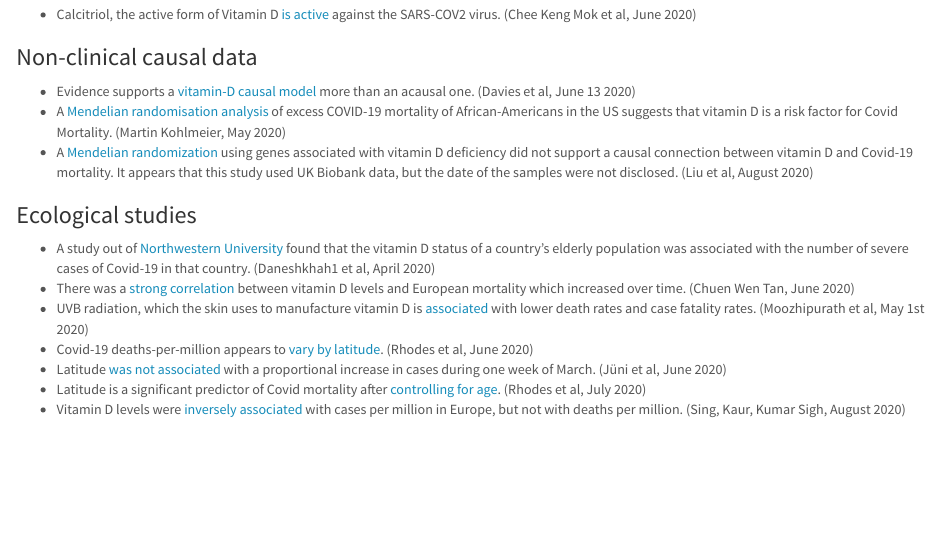
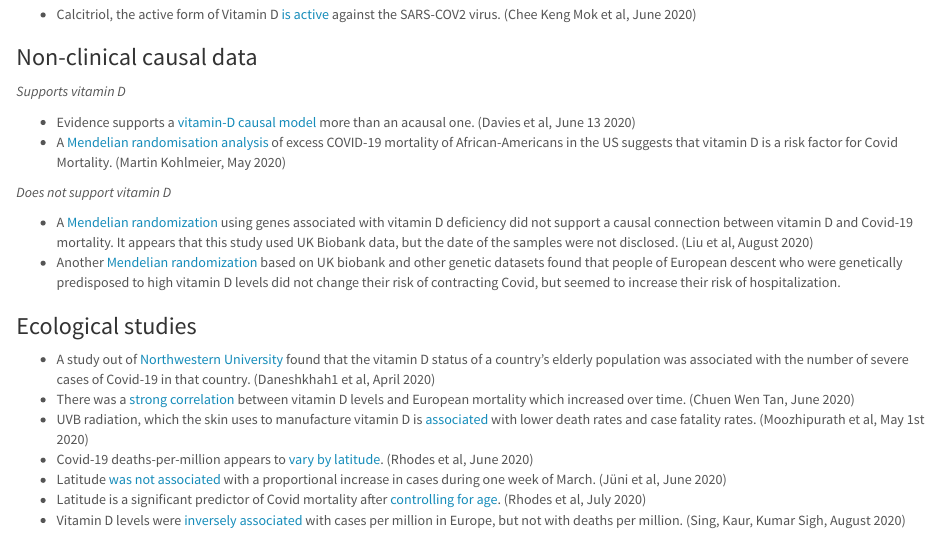
Before and after one commit to gshotwell/vitamin_d_covid, an R Markdown document (index.Rmd): the page in a window 1100 px wide, from 1880 px down. The pictures show the output file index.html that the author committed with the source, opened offline.

Commit message:
Added second MR

```diff
--- a/index.Rmd
+++ b/index.Rmd
@@ -96,9 +96,15 @@ The comparator groups in this study are a bit strange because low vitamin D leve
 
 ### Non-clinical causal data
 
+*Supports vitamin D*
+
 - Evidence supports a [vitamin-D causal model](https://www.medrxiv.org/content/10.1101/2020.05.01.20087965v1) more than an acausal one. (Davies et al, June 13 2020)
 - A [Mendelian randomisation analysis](https://nutrition.bmj.com/content/early/2020/05/20/bmjnph-2020-000096) of excess COVID-19 mortality of African-Americans in the US suggests that vitamin D is a risk factor for Covid Mortality. (Martin Kohlmeier, May 2020)
+
+*Does not support vitamin D*
+
 - A [Mendelian randomization](https://www.medrxiv.org/content/10.1101/2020.08.09.20171280v1.article-info) using genes associated with vitamin D deficiency did not support a causal connection between vitamin D and Covid-19 mortality. It appears that this study used UK Biobank data, but the date of the samples were not disclosed. (Liu et al, August 2020)
+- Another [Mendelian randomization](https://www.medrxiv.org/content/10.1101/2020.09.08.20190975v2.full.pdf) based on UK biobank and other genetic datasets found that people of European descent who were genetically predisposed to high vitamin D levels did not change their risk of contracting Covid, but seemed to increase their risk of hospitalization.
 
 
 ### Ecological studies
```
Also changed, not shown: index.html.
